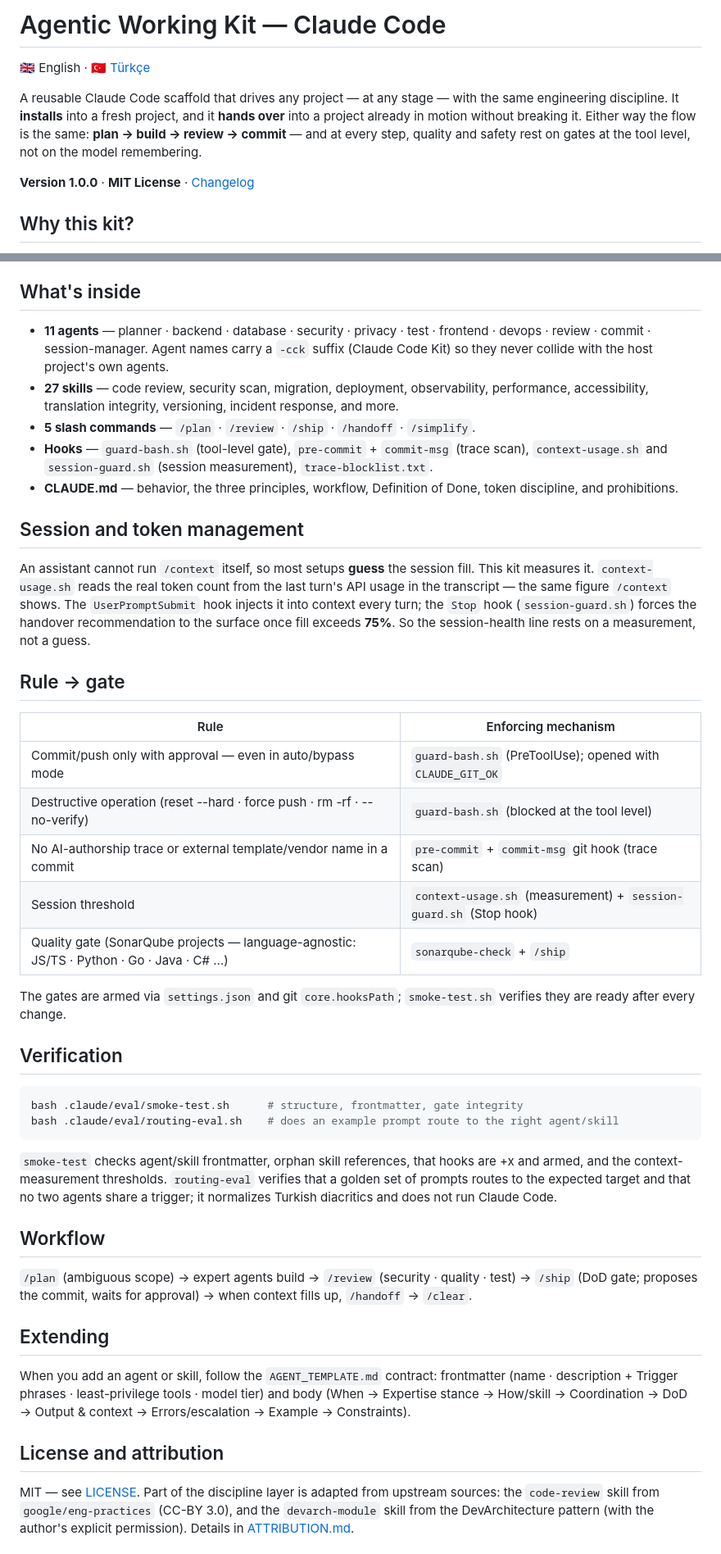
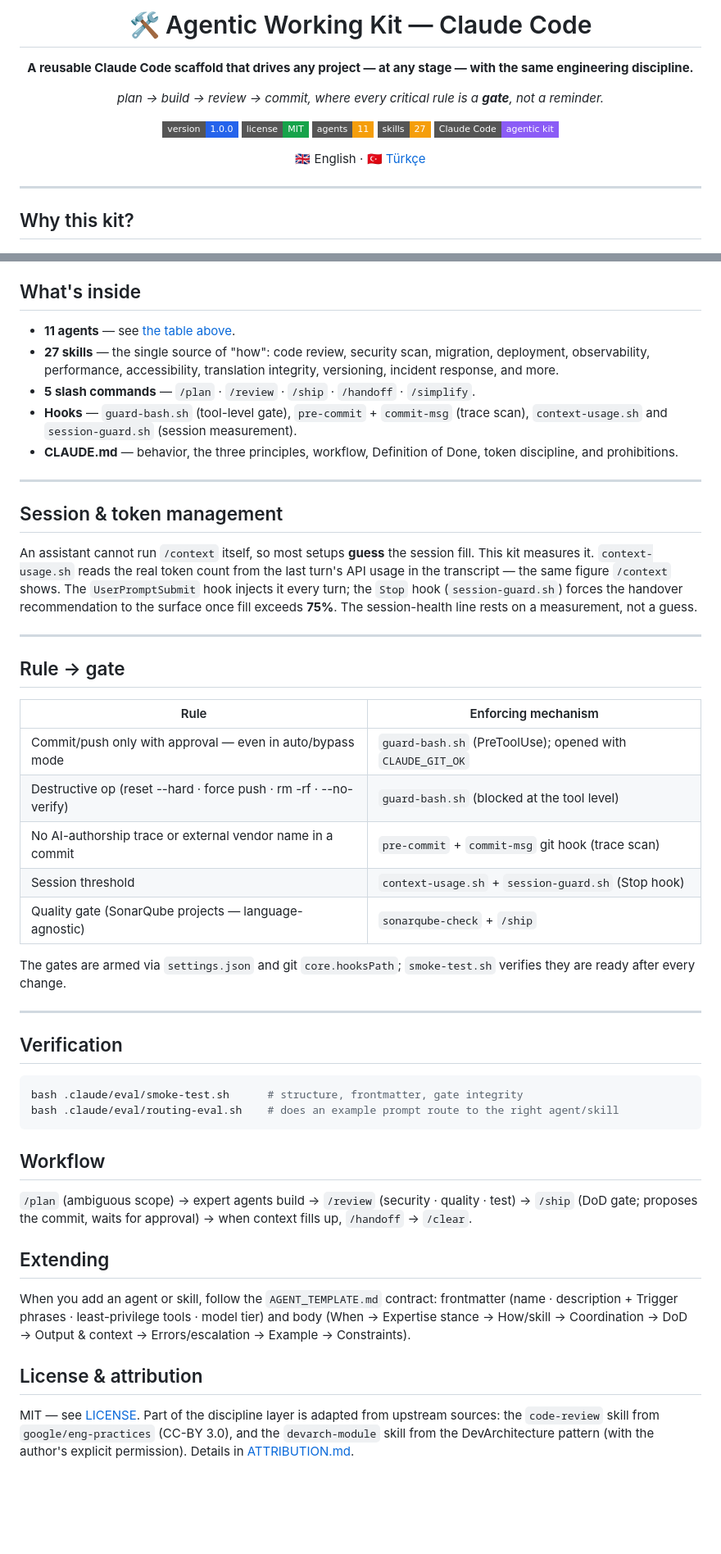
Before and after one commit to byerlikaya/claude-starter-kit, a Markdown page: README.md, 2 parts joined by grey strips. Shown at 82% size. Rendered like a GitHub page; badges without logos; blank space fills up the shorter version.

````diff
--- a/README.md
+++ b/README.md
@@ -1,10 +1,22 @@
-# Agentic Working Kit — Claude Code
+<div align="center">
+
+# 🛠️ Agentic Working Kit — Claude Code
+
+**A reusable Claude Code scaffold that drives any project — at any stage — with the same engineering discipline.**
+
+*plan → build → review → commit, where every critical rule is a **gate**, not a reminder.*
+
+![Version](https://img.shields.io/badge/version-1.0.0-2563eb?style=flat-square)
+![License](https://img.shields.io/badge/license-MIT-16a34a?style=flat-square)
+![Agents](https://img.shields.io/badge/agents-11-f59e0b?style=flat-square)
+![Skills](https://img.shields.io/badge/skills-27-f59e0b?style=flat-square)
+![Claude Code](https://img.shields.io/badge/Claude_Code-agentic_kit-8b5cf6?style=flat-square)
 
 🇬🇧 English · [🇹🇷 Türkçe](README.tr.md)
 
-A reusable Claude Code scaffold that drives any project — at any stage — with the same engineering discipline. It **installs** into a fresh project, and it **hands over** into a project already in motion without breaking it. Either way the flow is the same: **plan → build → review → commit** — and at every step, quality and safety rest on gates at the tool level, not on the model remembering.
+</div>
 
-**Version 1.0.0** · **MIT License** · [Changelog](CHANGELOG.md)
+---
 
 ## Why this kit?
 
@@ -64,27 +125,33 @@ Applies the kit to a project already in motion, like **one team handing a projec
 
 ## What's inside
 
-- **11 agents** — planner · backend · database · security · privacy · test · frontend · devops · review · commit · session-manager. Agent names carry a `-cck` suffix (Claude Code Kit) so they never collide with the host project's own agents.
-- **27 skills** — code review, security scan, migration, deployment, observability, performance, accessibility, translation integrity, versioning, incident response, and more.
+- **11 agents** — see [the table above](#the-agents).
+- **27 skills** — the single source of "how": code review, security scan, migration, deployment, observability, performance, accessibility, translation integrity, versioning, incident response, and more.
 - **5 slash commands** — `/plan` · `/review` · `/ship` · `/handoff` · `/simplify`.
-- **Hooks** — `guard-bash.sh` (tool-level gate), `pre-commit` + `commit-msg` (trace scan), `context-usage.sh` and `session-guard.sh` (session measurement), `trace-blocklist.txt`.
+- **Hooks** — `guard-bash.sh` (tool-level gate), `pre-commit` + `commit-msg` (trace scan), `context-usage.sh` and `session-guard.sh` (session measurement).
 - **CLAUDE.md** — behavior, the three principles, workflow, Definition of Done, token discipline, and prohibitions.
 
-## Session and token management
+---
 
-An assistant cannot run `/context` itself, so most setups **guess** the session fill. This kit measures it. `context-usage.sh` reads the real token count from the last turn's API usage in the transcript — the same figure `/context` shows. The `UserPromptSubmit` hook injects it into context every turn; the `Stop` hook (`session-guard.sh`) forces the handover recommendation to the surface once fill exceeds **75%**. So the session-health line rests on a measurement, not a guess.
+## Session & token management
+
+An assistant cannot run `/context` itself, so most setups **guess** the session fill. This kit measures it. `context-usage.sh` reads the real token count from the last turn's API usage in the transcript — the same figure `/context` shows. The `UserPromptSubmit` hook injects it every turn; the `Stop` hook (`session-guard.sh`) forces the handover recommendation to the surface once fill exceeds **75%**. The session-health line rests on a measurement, not a guess.
+
+---
 
 ## Rule → gate
 
 | Rule | Enforcing mechanism |
 |---|---|
 | Commit/push only with approval — even in auto/bypass mode | `guard-bash.sh` (PreToolUse); opened with `CLAUDE_GIT_OK` |
-| Destructive operation (reset --hard · force push · rm -rf · --no-verify) | `guard-bash.sh` (blocked at the tool level) |
-| No AI-authorship trace or external template/vendor name in a commit | `pre-commit` + `commit-msg` git hook (trace scan) |
-| Session threshold | `context-usage.sh` (measurement) + `session-guard.sh` (Stop hook) |
-| Quality gate (SonarQube projects — language-agnostic: JS/TS · Python · Go · Java · C# …) | `sonarqube-check` + `/ship` |
+| Destructive op (reset --hard · force push · rm -rf · --no-verify) | `guard-bash.sh` (blocked at the tool level) |
+| No AI-authorship trace or external vendor name in a commit | `pre-commit` + `commit-msg` git hook (trace scan) |
+| Session threshold | `context-usage.sh` + `session-guard.sh` (Stop hook) |
+| Quality gate (SonarQube projects — language-agnostic) | `sonarqube-check` + `/ship` |
 
 The gates are armed via `settings.json` and git `core.hooksPath`; `smoke-test.sh` verifies they are ready after every change.
+
+---
 
 ## Verification
 
@@ -92,8 +159,6 @@ The gates are armed via `settings.json` and git `core.hooksPath`; `smoke-test.sh
 bash .claude/eval/smoke-test.sh      # structure, frontmatter, gate integrity
 bash .claude/eval/routing-eval.sh    # does an example prompt route to the right agent/skill
 ```
-
-`smoke-test` checks agent/skill frontmatter, orphan skill references, that hooks are +x and armed, and the context-measurement thresholds. `routing-eval` verifies that a golden set of prompts routes to the expected target and that no two agents share a trigger; it normalizes Turkish diacritics and does not run Claude Code.
 
 ## Workflow
 
@@ -103,6 +168,6 @@ bash .claude/eval/routing-eval.sh    # does an example prompt route to the right
 
 When you add an agent or skill, follow the `AGENT_TEMPLATE.md` contract: frontmatter (name · description + Trigger phrases · least-privilege tools · model tier) and body (When → Expertise stance → How/skill → Coordination → DoD → Output & context → Errors/escalation → Example → Constraints).
 
-## License and attribution
+## License & attribution
 
 MIT — see [LICENSE](LICENSE). Part of the discipline layer is adapted from upstream sources: the `code-review` skill from `google/eng-practices` (CC-BY 3.0), and the `devarch-module` skill from the DevArchitecture pattern (with the author's explicit permission). Details in [ATTRIBUTION.md](ATTRIBUTION.md).
````
Also changed, not shown: other parts of README.md (+71 -22 lines), README.tr.md (+105 -40 lines).
